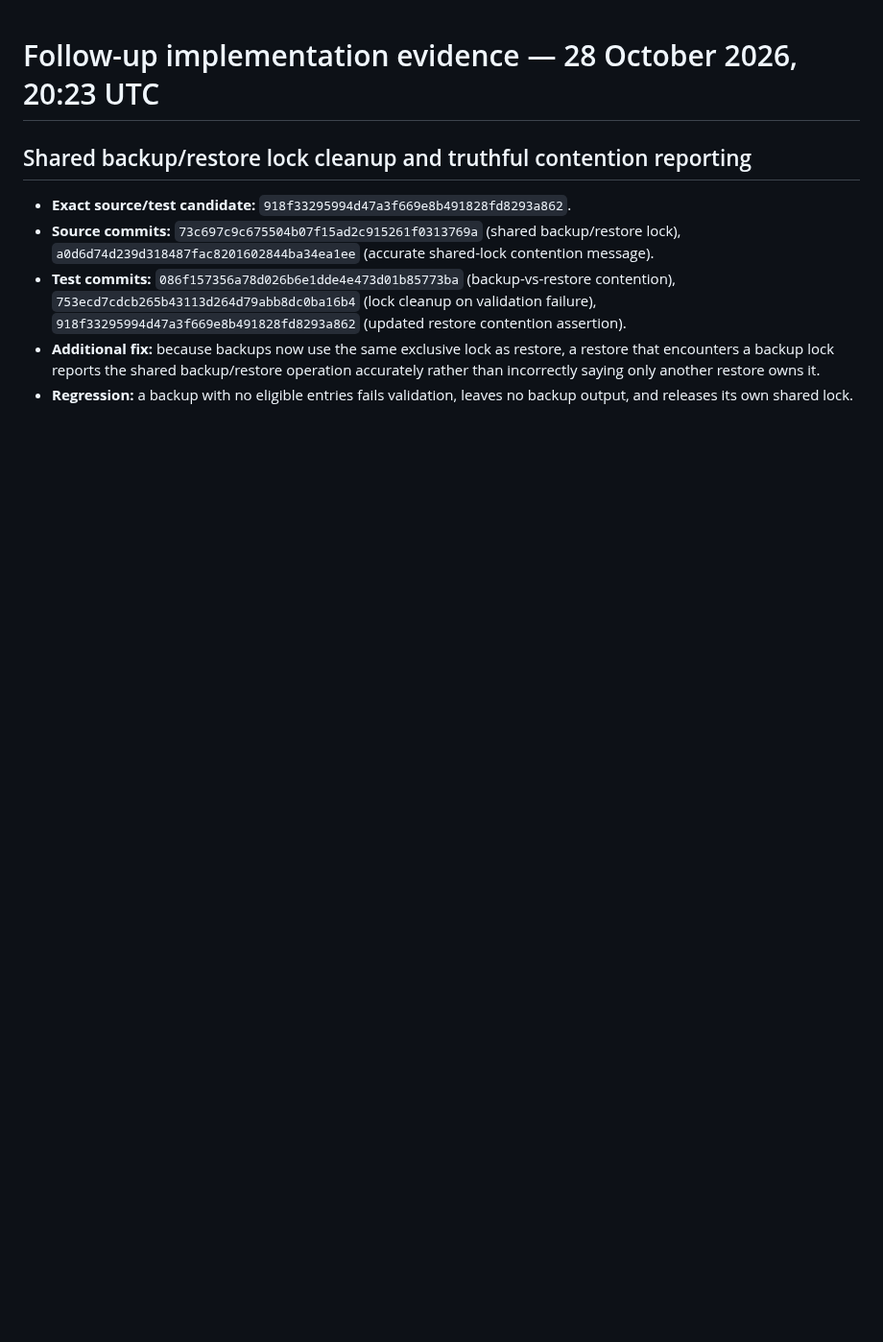
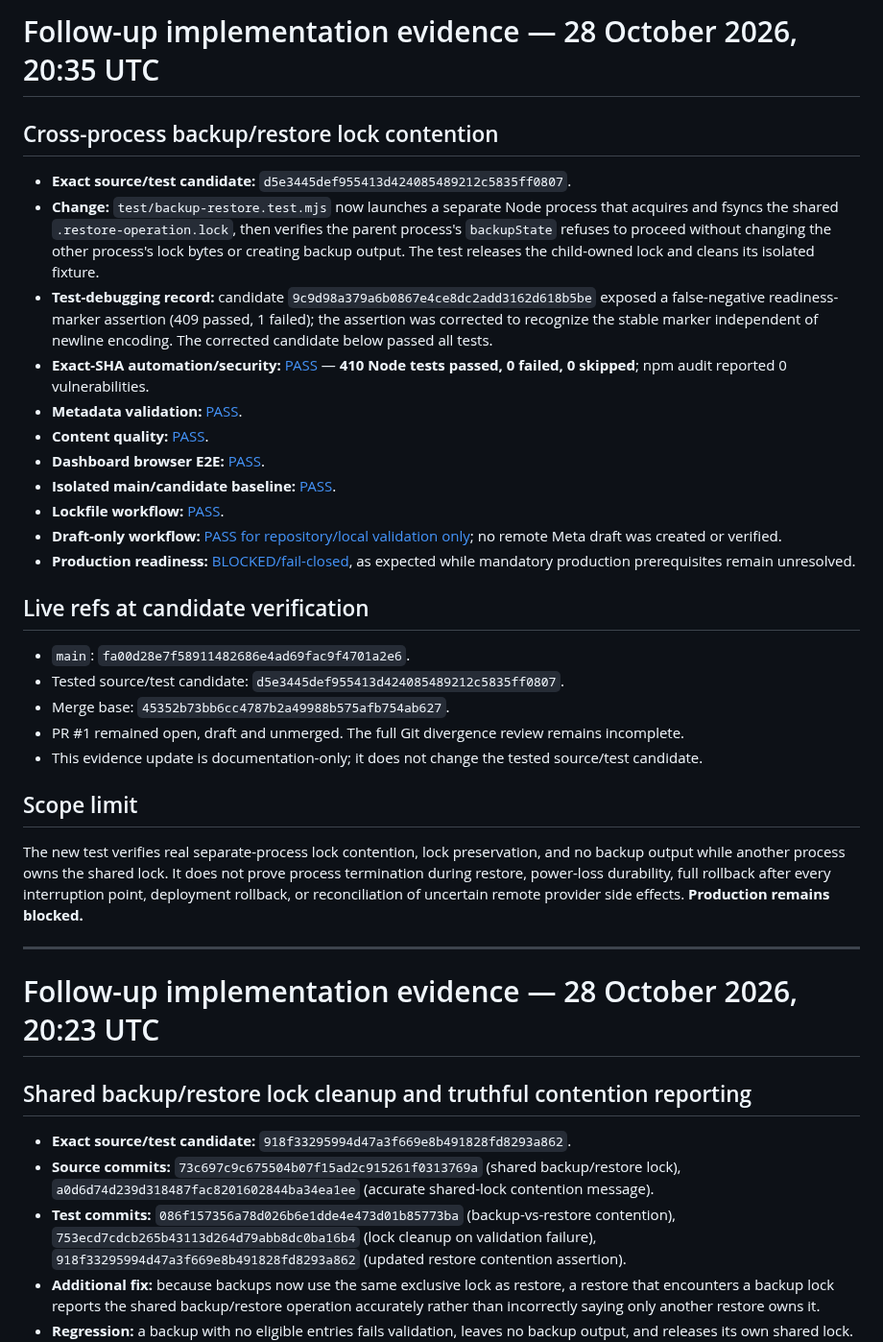
Before and after one commit to clickerrish-art/YT-AUTO-VISE, a Markdown page: docs/CURRENT_RELEASE_EVIDENCE_2026-10-28.md, the part around the change. Shown at 96% size. Drawn GitHub-style; blank space fills up the shorter version.

Commit message:
Record cross-process backup lock regression evidence

```diff
--- a/docs/CURRENT_RELEASE_EVIDENCE_2026-10-28.md
+++ b/docs/CURRENT_RELEASE_EVIDENCE_2026-10-28.md
@@ -1,3 +1,33 @@
+# Follow-up implementation evidence — 28 October 2026, 20:35 UTC
+
+## Cross-process backup/restore lock contention
+
+- **Exact source/test candidate:** `d5e3445def955413d424085489212c5835ff0807`.
+- **Change:** `test/backup-restore.test.mjs` now launches a separate Node process that acquires and fsyncs the shared `.restore-operation.lock`, then verifies the parent process's `backupState` refuses to proceed without changing the other process's lock bytes or creating backup output. The test releases the child-owned lock and cleans its isolated fixture.
+- **Test-debugging record:** candidate `9c9d98a379a6b0867e4ce8dc2add3162d618b5be` exposed a false-negative readiness-marker assertion (409 passed, 1 failed); the assertion was corrected to recognize the stable marker independent of newline encoding. The corrected candidate below passed all tests.
+- **Exact-SHA automation/security:** [PASS](https://github.com/clickerrish-art/YT-AUTO-VISE/actions/runs/40764160063) — **410 Node tests passed, 0 failed, 0 skipped**; npm audit reported 0 vulnerabilities.
+- **Metadata validation:** [PASS](https://github.com/clickerrish-art/YT-AUTO-VISE/actions/runs/40764160114).
+- **Content quality:** [PASS](https://github.com/clickerrish-art/YT-AUTO-VISE/actions/runs/40764160204).
+- **Dashboard browser E2E:** [PASS](https://github.com/clickerrish-art/YT-AUTO-VISE/actions/runs/40764160061).
+- **Isolated main/candidate baseline:** [PASS](https://github.com/clickerrish-art/YT-AUTO-VISE/actions/runs/40764148454).
+- **Lockfile workflow:** [PASS](https://github.com/clickerrish-art/YT-AUTO-VISE/actions/runs/40764148444).
+- **Draft-only workflow:** [PASS for repository/local validation only](https://github.com/clickerrish-art/YT-AUTO-VISE/actions/runs/40764160297); no remote Meta draft was created or verified.
+- **Production readiness:** [BLOCKED/fail-closed](https://github.com/clickerrish-art/YT-AUTO-VISE/actions/runs/40764160031), as expected while mandatory production prerequisites remain unresolved.
+
+## Live refs at candidate verification
+
+- `main`: `fa00d28e7f58911482686e4ad69fac9f4701a2e6`.
+- Tested source/test candidate: `d5e3445def955413d424085489212c5835ff0807`.
+- Merge base: `45352b73bb6cc4787b2a49988b575afb754ab627`.
+- PR #1 remained open, draft and unmerged. The full Git divergence review remains incomplete.
+- This evidence update is documentation-only; it does not change the tested source/test candidate.
+
+## Scope limit
+
+The new test verifies real separate-process lock contention, lock preservation, and no backup output while another process owns the shared lock. It does not prove process termination during restore, power-loss durability, full rollback after every interruption point, deployment rollback, or reconciliation of uncertain remote provider side effects. **Production remains blocked.**
+
+---
+
 # Follow-up implementation evidence — 28 October 2026, 20:23 UTC
 
 ## Shared backup/restore lock cleanup and truthful contention reporting
```
